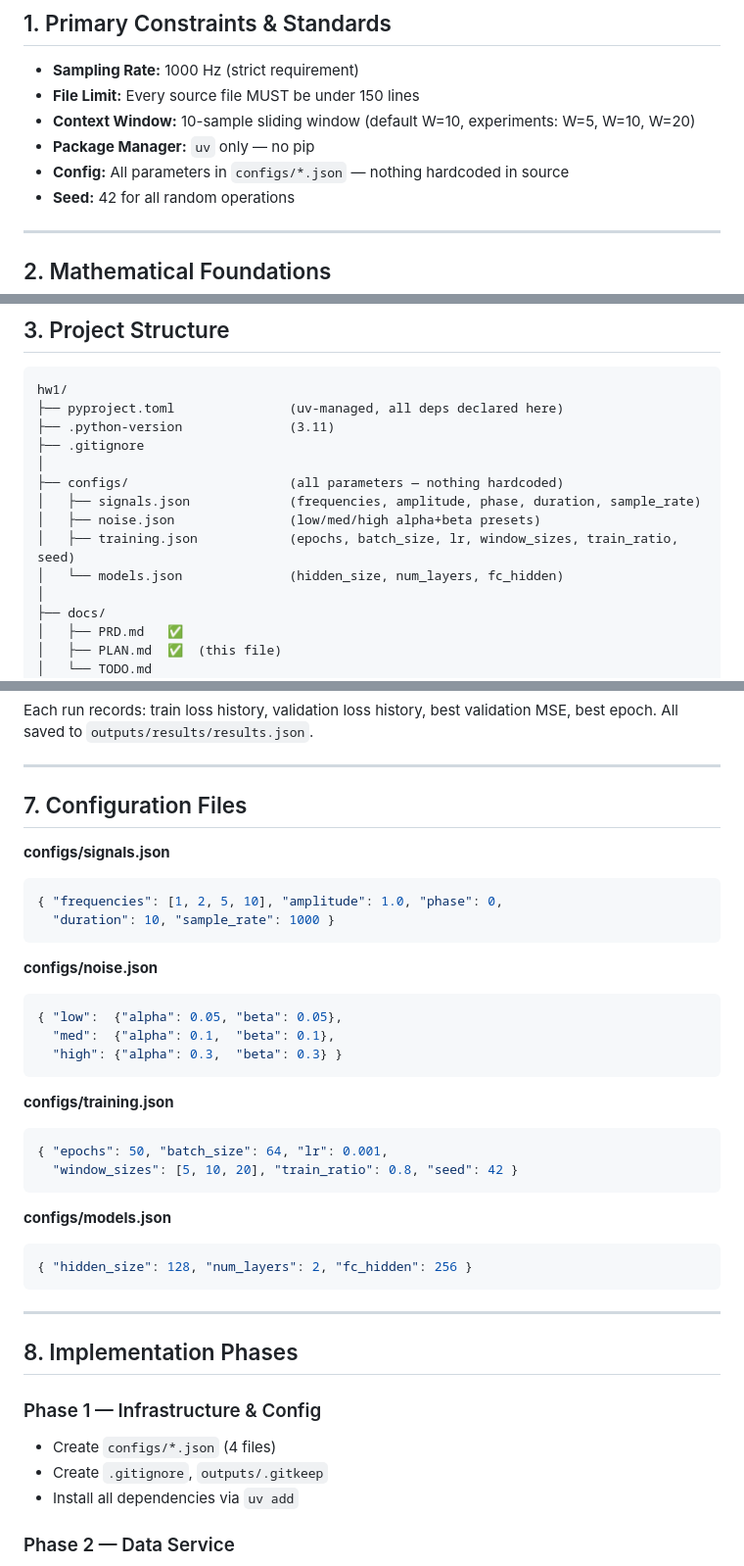
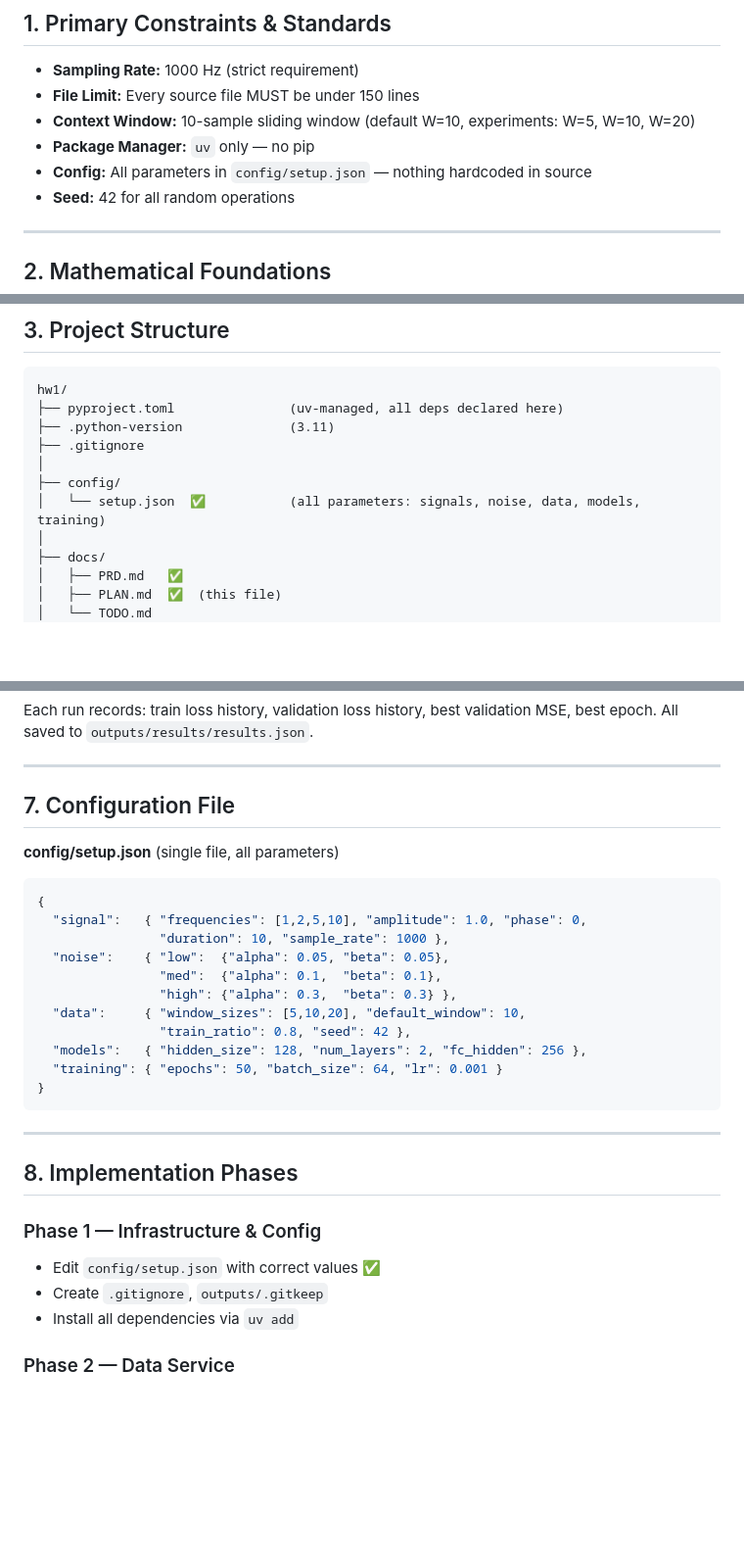
Before and after one commit to yamandahle/AI-Agents-course, a Markdown page: hw1/docs/PLAN.md, 3 parts joined by grey strips. Shown at 98% size. Rendered like a GitHub page; blank space fills up the shorter version.

Commit message:
docs: update PLAN.md to use single config/setup.json instead of 4 files
Replaced all configs/*.json references with config/setup.json following
decision to extend Nagham's existing file rather than creating new ones.

Co-Authored-By: Claude Sonnet 4.6 <noreply@anthropic.com>

````diff
--- a/hw1/docs/PLAN.md
+++ b/hw1/docs/PLAN.md
@@ -5,7 +5,7 @@
 - **File Limit:** Every source file MUST be under 150 lines
 - **Context Window:** 10-sample sliding window (default W=10, experiments: W=5, W=10, W=20)
 - **Package Manager:** `uv` only — no pip
-- **Config:** All parameters in `configs/*.json` — nothing hardcoded in source
+- **Config:** All parameters in `config/setup.json` — nothing hardcoded in source
 - **Seed:** 42 for all random operations
 
 ---
@@ -34,11 +34,8 @@ hw1/
 ├── .python-version              (3.11)
 ├── .gitignore
 │
-├── configs/                     (all parameters — nothing hardcoded)
-│   ├── signals.json             (frequencies, amplitude, phase, duration, sample_rate)
-│   ├── noise.json               (low/med/high alpha+beta presets)
-│   ├── training.json            (epochs, batch_size, lr, window_sizes, train_ratio, seed)
-│   └── models.json              (hidden_size, num_layers, fc_hidden)
+├── config/
+│   └── setup.json  ✅           (all parameters: signals, noise, data, models, training)
 │
 ├── docs/
 │   ├── PRD.md   ✅
@@ -151,30 +148,21 @@ All saved to `outputs/results/results.json`.
 
 ---
 
-## 7. Configuration Files
+## 7. Configuration File
 
-**configs/signals.json**
+**config/setup.json** (single file, all parameters)
 ```json
-{ "frequencies": [1, 2, 5, 10], "amplitude": 1.0, "phase": 0,
-  "duration": 10, "sample_rate": 1000 }
-```
-
-**configs/noise.json**
-```json
-{ "low":  {"alpha": 0.05, "beta": 0.05},
-  "med":  {"alpha": 0.1,  "beta": 0.1},
-  "high": {"alpha": 0.3,  "beta": 0.3} }
-```
-
-**configs/training.json**
-```json
-{ "epochs": 50, "batch_size": 64, "lr": 0.001,
-  "window_sizes": [5, 10, 20], "train_ratio": 0.8, "seed": 42 }
-```
-
-**configs/models.json**
-```json
-{ "hidden_size": 128, "num_layers": 2, "fc_hidden": 256 }
+{
+  "signal":   { "frequencies": [1,2,5,10], "amplitude": 1.0, "phase": 0,
+                "duration": 10, "sample_rate": 1000 },
+  "noise":    { "low":  {"alpha": 0.05, "beta": 0.05},
+                "med":  {"alpha": 0.1,  "beta": 0.1},
+                "high": {"alpha": 0.3,  "beta": 0.3} },
+  "data":     { "window_sizes": [5,10,20], "default_window": 10,
+                "train_ratio": 0.8, "seed": 42 },
+  "models":   { "hidden_size": 128, "num_layers": 2, "fc_hidden": 256 },
+  "training": { "epochs": 50, "batch_size": 64, "lr": 0.001 }
+}
 ```
 
 ---
@@ -182,7 +170,7 @@ All saved to `outputs/results/results.json`.
 ## 8. Implementation Phases
 
 ### Phase 1 — Infrastructure & Config
-- Create `configs/*.json` (4 files)
+- Edit `config/setup.json` with correct values ✅
 - Create `.gitignore`, `outputs/.gitkeep`
 - Install all dependencies via `uv add`
 
````
Also changed, not shown: other parts of hw1/docs/PLAN.md (+1 -1 lines).
